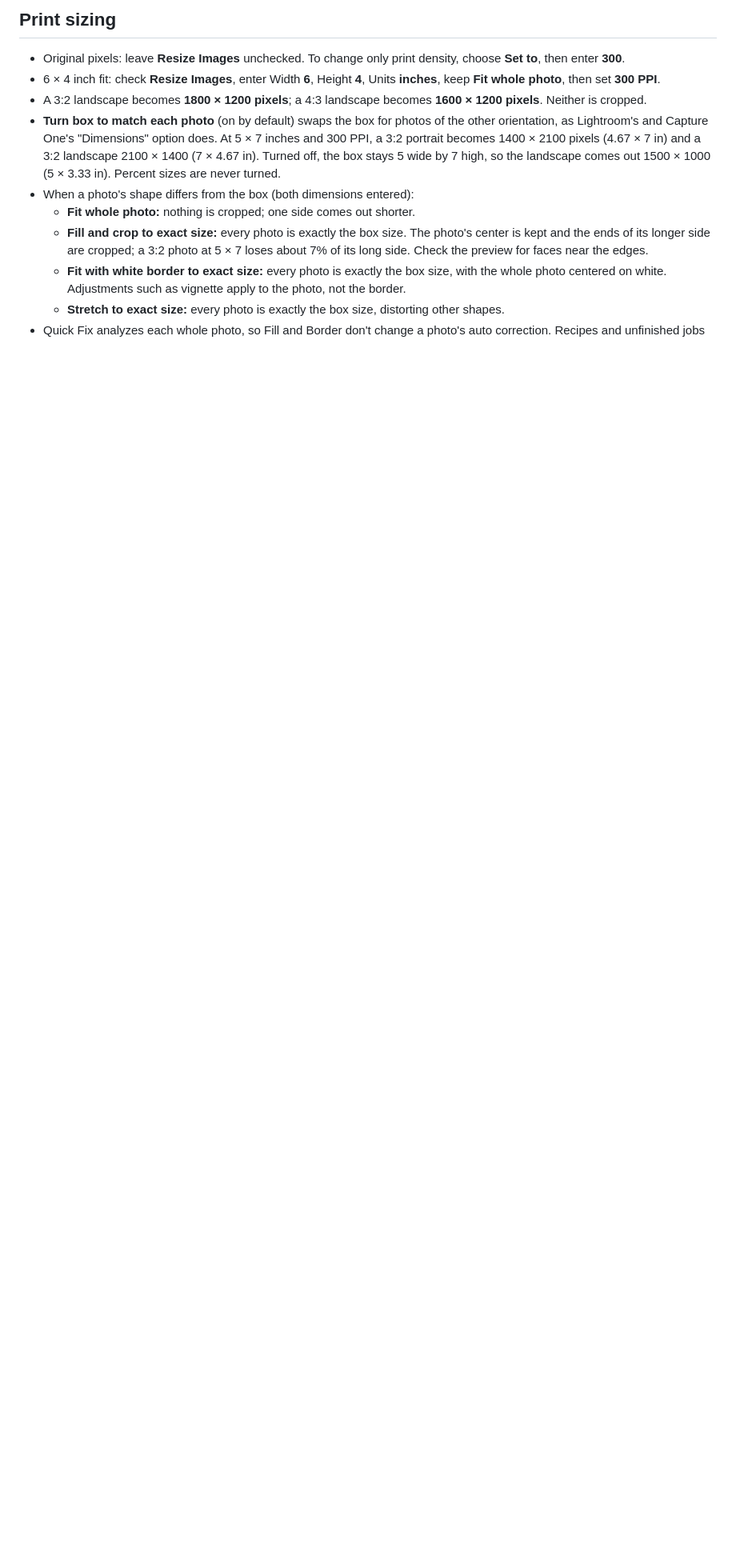
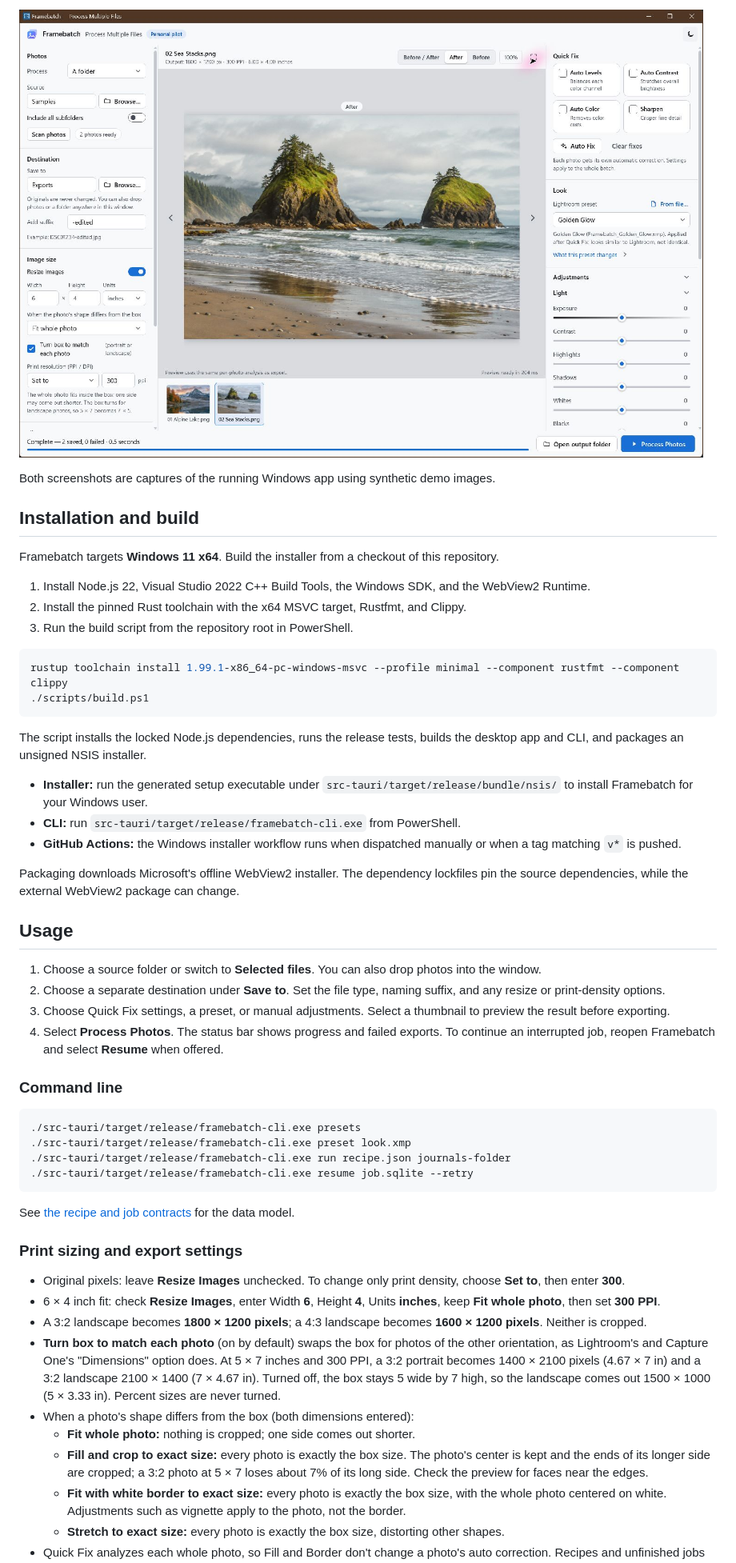
Before and after one commit to xsaver23/Framebatch, a Markdown page: README.md, the part around one of its changes. Shown at 80% size. GitHub-like rendering; pictures changed too: docs/screenshots/batch-export.png (added); blank space fills up the shorter version.

Commit message:
Organize the README and add Windows app screenshots

````diff
--- a/README.md
+++ b/README.md
@@ -19,5 +20,48 @@ Dark by default, with a neutral gray behind the photo so the interface doesn't t
 
-## Print sizing
+![Framebatch showing two successful demo exports](docs/screenshots/batch-export.png)
+
+Both screenshots are captures of the running Windows app using synthetic demo images.
+
+## Installation and build
+
+Framebatch targets **Windows 11 x64**. Build the installer from a checkout of this repository.
+
+1. Install Node.js 22, Visual Studio 2022 C++ Build Tools, the Windows SDK, and the WebView2 Runtime.
+2. Install the pinned Rust toolchain with the x64 MSVC target, Rustfmt, and Clippy.
+3. Run the build script from the repository root in PowerShell.
+
+```powershell
+rustup toolchain install 1.99.1-x86_64-pc-windows-msvc --profile minimal --component rustfmt --component clippy
+./scripts/build.ps1
+```
+
+The script installs the locked Node.js dependencies, runs the release tests, builds the desktop app and CLI, and packages an unsigned NSIS installer.
+
+- **Installer:** run the generated setup executable under `src-tauri/target/release/bundle/nsis/` to install Framebatch for your Windows user.
+- **CLI:** run `src-tauri/target/release/framebatch-cli.exe` from PowerShell.
+- **GitHub Actions:** the Windows installer workflow runs when dispatched manually or when a tag matching `v*` is pushed.
+
+Packaging downloads Microsoft's offline WebView2 installer. The dependency lockfiles pin the source dependencies, while the external WebView2 package can change.
+
+## Usage
+
+1. Choose a source folder or switch to **Selected files**. You can also drop photos into the window.
+2. Choose a separate destination under **Save to**. Set the file type, naming suffix, and any resize or print-density options.
+3. Choose Quick Fix settings, a preset, or manual adjustments. Select a thumbnail to preview the result before exporting.
+4. Select **Process Photos**. The status bar shows progress and failed exports. To continue an interrupted job, reopen Framebatch and select **Resume** when offered.
+
+### Command line
+
+```powershell
+./src-tauri/target/release/framebatch-cli.exe presets
+./src-tauri/target/release/framebatch-cli.exe preset look.xmp
+./src-tauri/target/release/framebatch-cli.exe run recipe.json journals-folder
+./src-tauri/target/release/framebatch-cli.exe resume job.sqlite --retry
+```
+
+See [the recipe and job contracts](docs/CONTRACTS.md) for the data model.
+
+### Print sizing and export settings
 
 - Original pixels: leave **Resize Images** unchecked. To change only print density, choose **Set to**, then enter **300**.
 - 6 × 4 inch fit: check **Resize Images**, enter Width **6**, Height **4**, Units **inches**, keep **Fit whole photo**, then set **300 PPI**.
````
Also changed, not shown: other parts of README.md (+42 -107 lines), docs/screenshots/before-after.png (added).
